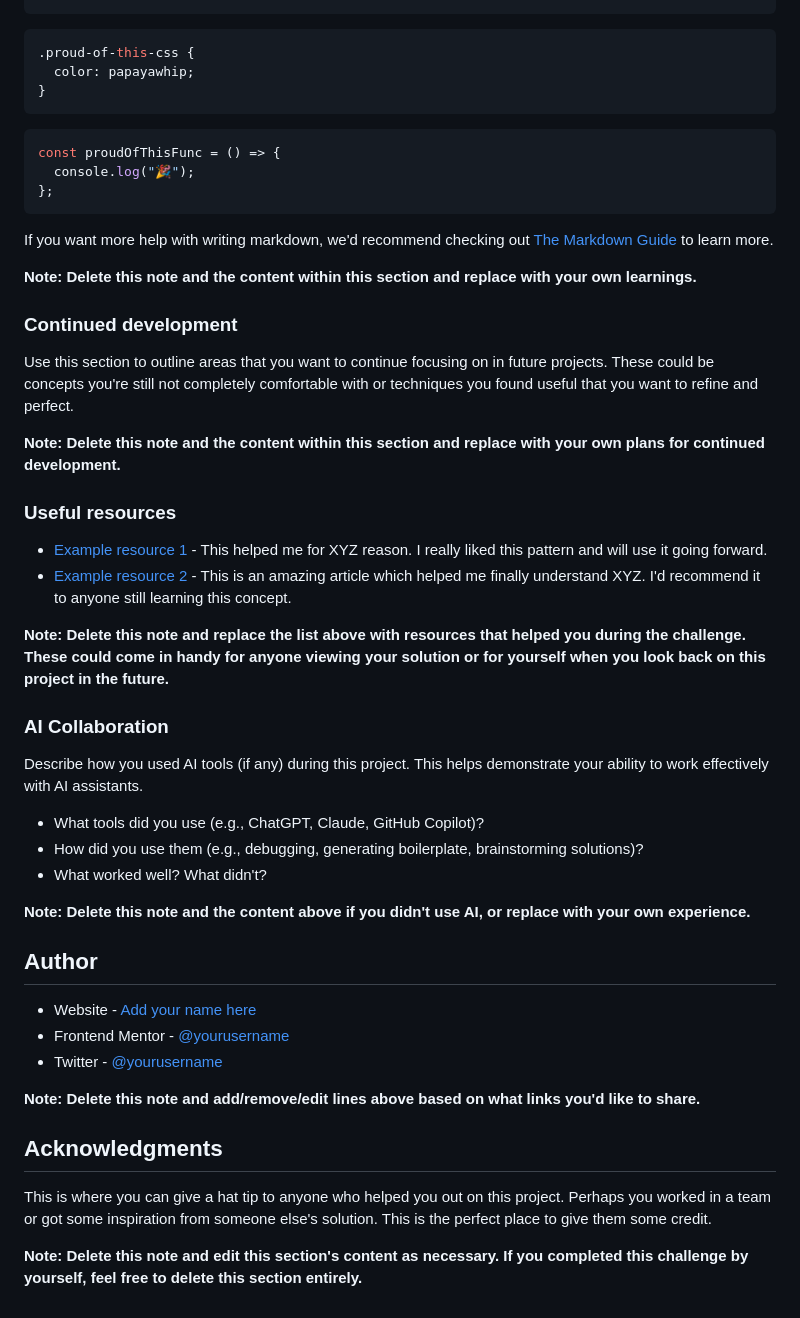
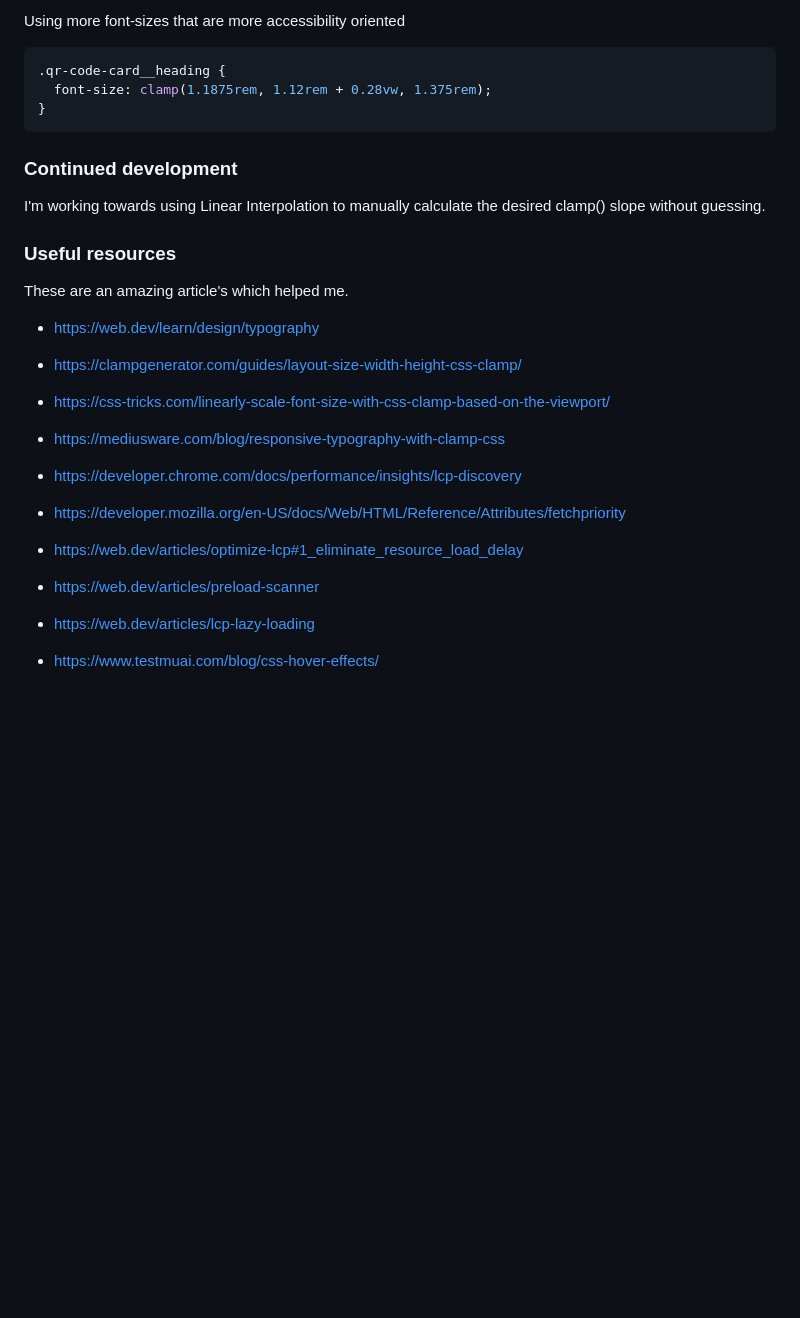
Before and after one commit to JammiM/qr-code-component-fem, a Markdown page: README.md, the part around the change printed below. Drawn GitHub-style; blank space fills up the shorter version.

````diff
--- a/README.md
+++ b/README.md
@@ -65,54 +56,37 @@ To see how you can add code snippets, see below:
 ```
 
+Using more font-sizes that are more accessibility oriented
+
 ```css
-.proud-of-this-css {
-  color: papayawhip;
+.qr-code-card__heading {
+  font-size: clamp(1.1875rem, 1.12rem + 0.28vw, 1.375rem);
 }
 ```
 
-```js
-const proudOfThisFunc = () => {
-  console.log("🎉");
-};
-```
-
-If you want more help with writing markdown, we'd recommend checking out [The Markdown Guide](https://www.markdownguide.org/) to learn more.
-
-**Note: Delete this note and the content within this section and replace with your own learnings.**
-
 ### Continued development
 
-Use this section to outline areas that you want to continue focusing on in future projects. These could be concepts you're still not completely comfortable with or techniques you found useful that you want to refine and perfect.
-
-**Note: Delete this note and the content within this section and replace with your own plans for continued development.**
+I'm working towards using Linear Interpolation to manually calculate the desired clamp() slope without guessing.
 
 ### Useful resources
 
-- [Example resource 1](https://www.example.com) - This helped me for XYZ reason. I really liked this pattern and will use it going forward.
-- [Example resource 2](https://www.example.com) - This is an amazing article which helped me finally understand XYZ. I'd recommend it to anyone still learning this concept.
+These are an amazing article's which helped me.
 
-**Note: Delete this note and replace the list above with resources that helped you during the challenge. These could come in handy for anyone viewing your solution or for yourself when you look back on this project in the future.**
+- https://web.dev/learn/design/typography
 
-### AI Collaboration
+- https://clampgenerator.com/guides/layout-size-width-height-css-clamp/
 
-Describe how you used AI tools (if any) during this project. This helps demonstrate your ability to work effectively with AI assistants.
+- https://css-tricks.com/linearly-scale-font-size-with-css-clamp-based-on-the-viewport/
 
-- What tools did you use (e.g., ChatGPT, Claude, GitHub Copilot)?
-- How did you use them (e.g., debugging, generating boilerplate, brainstorming solutions)?
-- What worked well? What didn't?
+- https://mediusware.com/blog/responsive-typography-with-clamp-css
 
-**Note: Delete this note and the content above if you didn't use AI, or replace with your own experience.**
+- https://developer.chrome.com/docs/performance/insights/lcp-discovery
 
-## Author
+- https://developer.mozilla.org/en-US/docs/Web/HTML/Reference/Attributes/fetchpriority
 
-- Website - [Add your name here](https://www.your-site.com)
-- Frontend Mentor - [@yourusername](https://www.frontendmentor.io/profile/yourusername)
-- Twitter - [@yourusername](https://www.twitter.com/yourusername)
+- https://web.dev/articles/optimize-lcp#1_eliminate_resource_load_delay
 
-**Note: Delete this note and add/remove/edit lines above based on what links you'd like to share.**
+- https://web.dev/articles/preload-scanner
 
-## Acknowledgments
+- https://web.dev/articles/lcp-lazy-loading
 
-This is where you can give a hat tip to anyone who helped you out on this project. Perhaps you worked in a team or got some inspiration from someone else's solution. This is the perfect place to give them some credit.
-
-**Note: Delete this note and edit this section's content as necessary. If you completed this challenge by yourself, feel free to delete this section entirely.**
+- https://www.testmuai.com/blog/css-hover-effects/
````
Also changed, not shown: other parts of README.md (+21 -30 lines), src/assets/page-speed-score.png (added).
